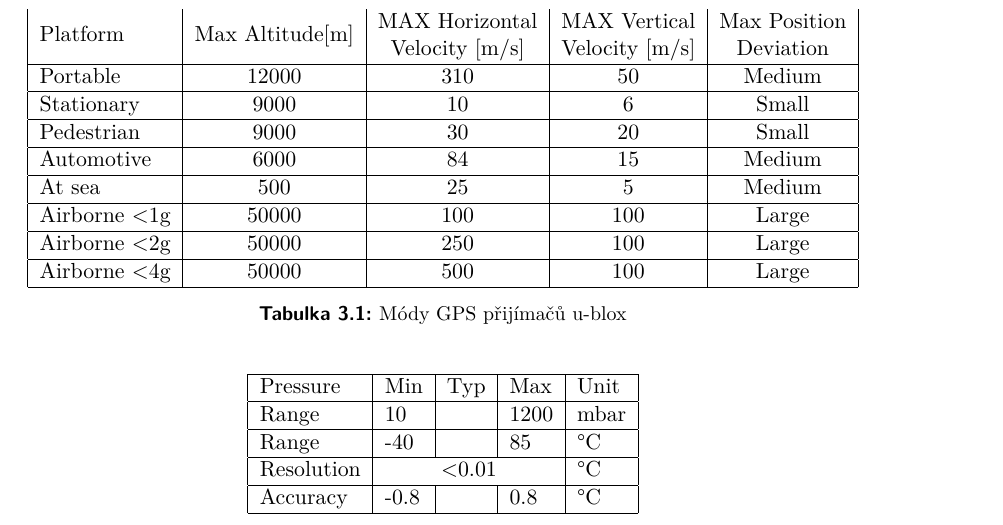
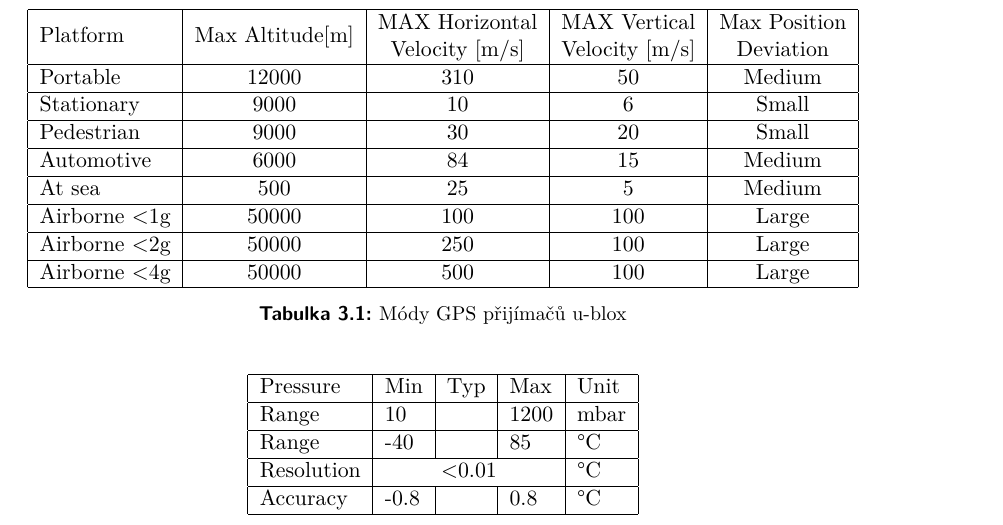
Before and after one commit to cviop/bk-text, a LaTeX thesis (dvora135_BK_prace.tex, which reads ctuth-pkg.tex): part of page 16 of 35, cut so that both start at the same text. Compiled offline with pdfLaTeX.

Commit message:
default view layout, GPS modes table fix

```diff
--- a/ctuth-pkg.tex
+++ b/ctuth-pkg.tex
@@ -936,7 +936,7 @@
 
 \ctuifswitch { pkg-hyperref } {
 	\usepackage[
-		pdfpagelayout=TwoPageRight, % Correct twopage layout with recto on the right
+		%pdfpagelayout=TwoPageRight, % Correct twopage layout with recto on the right
 	]{hyperref}
 	% Links with orange borders, in ToC only the page is linked
 	\hypersetup{
--- a/dvora135_BK_prace.tex
+++ b/dvora135_BK_prace.tex
@@ -208,6 +208,7 @@
 			\caption{Módy GPS přijímačů u-blox}
 			\label{tab:ublox:modes}
 			\begin{tabular}{|l|c|c|c|c|}
+				\hline
 				Platform &
 				Max Altitude{[}m{]} &
 				\begin{tabular}[c]{@{}c@{}}MAX Horizontal\\ Velocity {[}m/s{]}\end{tabular} &
```
Also changed, not shown: dvora135_BK_prace.pdf.
